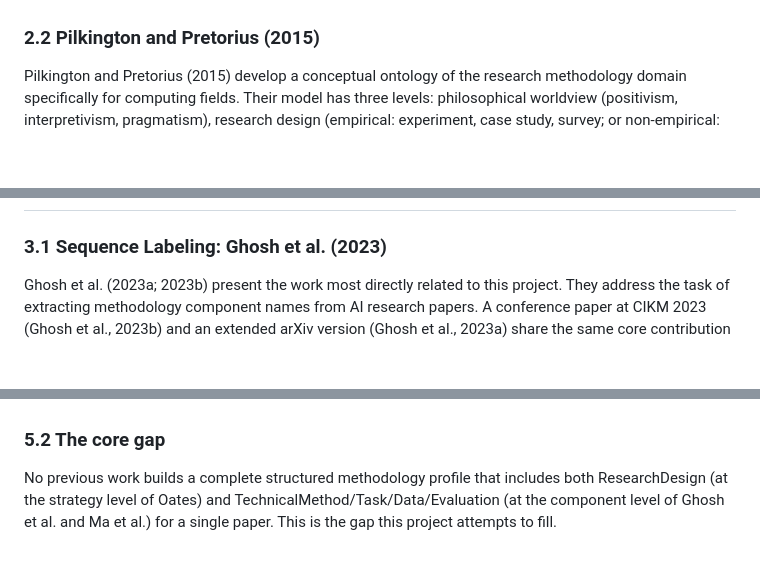
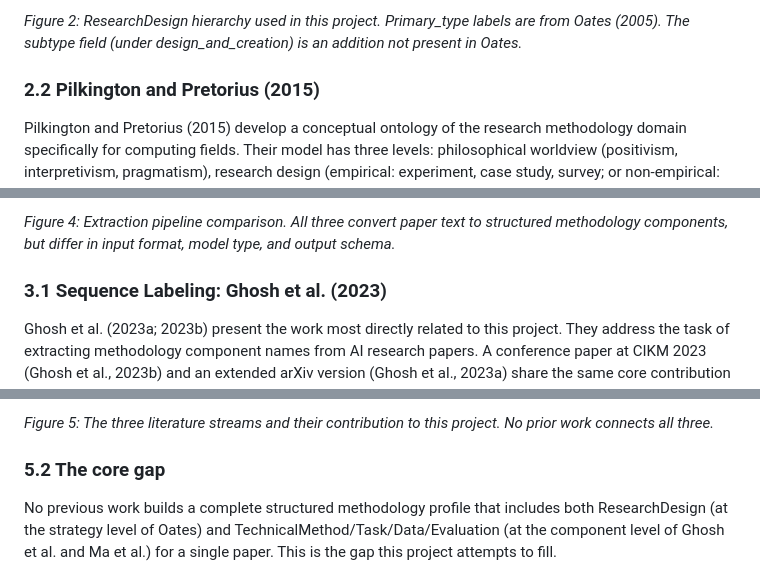
Before and after one commit to sanemat/uol-fp, a Markdown page: literaturesurvey.md, 3 parts joined by grey strips. Rendered like a GitHub page; blank space fills up the shorter version.

```diff
--- a/literaturesurvey.md
+++ b/literaturesurvey.md
@@ -61,3 +97,5 @@ One limitation of Oates (2005) for this project is temporal: the book predates t
+*Figure 2: ResearchDesign hierarchy used in this project. Primary_type labels are from Oates (2005). The subtype field (under design_and_creation) is an addition not present in Oates.*
+
 ### 2.2 Pilkington and Pretorius (2015)
 
 Pilkington and Pretorius (2015) develop a conceptual ontology of the research methodology domain specifically for computing fields. Their model has three levels: philosophical worldview (positivism, interpretivism, pragmatism), research design (empirical: experiment, case study, survey; or non-empirical: theoretical), and research methods (qualitative, quantitative, or theoretical methods such as argumentation).
@@ -74,3 +139,4 @@ Their conceptual model was validated by a focus group of ten senior computing re
+*Figure 4: Extraction pipeline comparison. All three convert paper text to structured methodology components, but differ in input format, model type, and output schema.*
 
 ### 3.1 Sequence Labeling: Ghosh et al. (2023)
 
@@ -149,3 +236,5 @@ The reviewed literature divides into three streams that have not yet been connec
+*Figure 5: The three literature streams and their contribution to this project. No prior work connects all three.*
+
 ### 5.2 The core gap
 
 No previous work builds a complete structured methodology profile that includes both ResearchDesign (at the strategy level of Oates) and TechnicalMethod/Task/Data/Evaluation (at the component level of Ghosh et al. and Ma et al.) for a single paper. This is the gap this project attempts to fill.
```
Also changed, not shown: other parts of literaturesurvey.md (+84 -0 lines).
